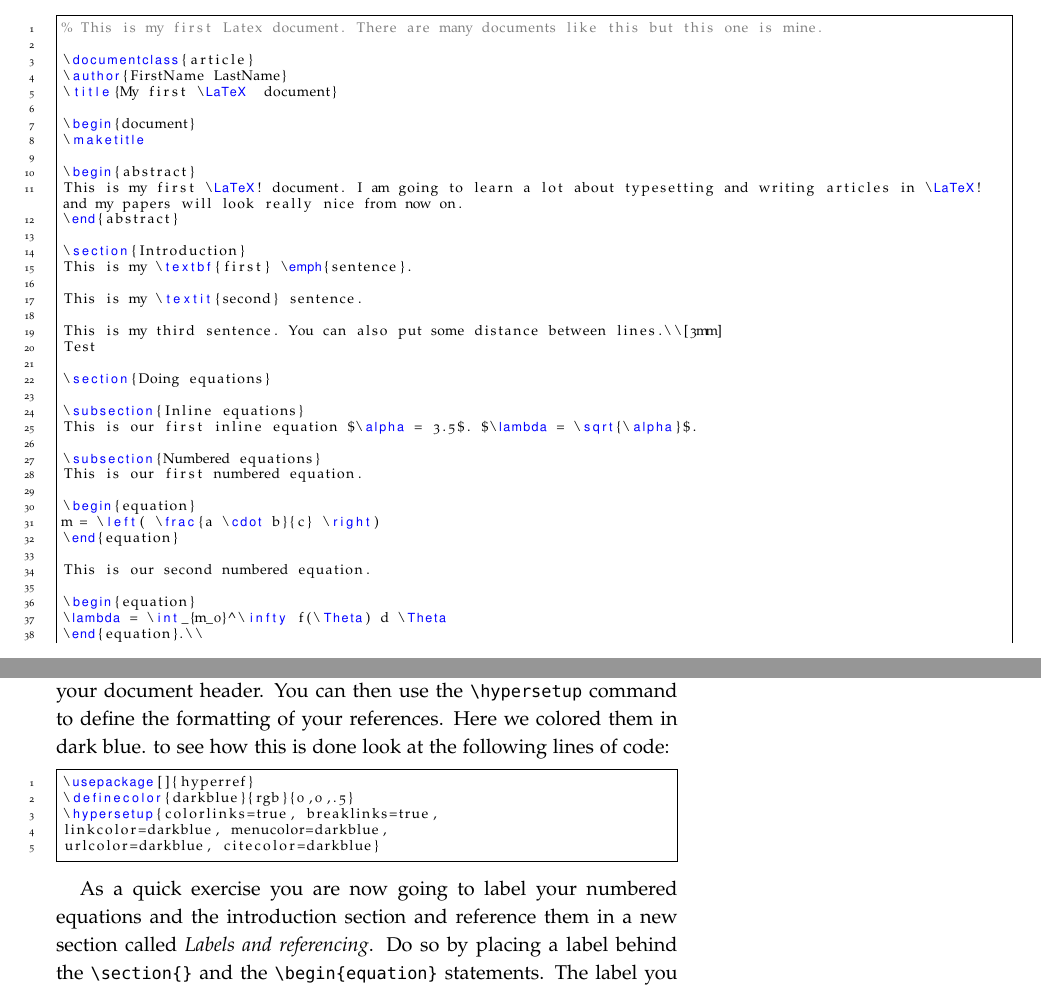
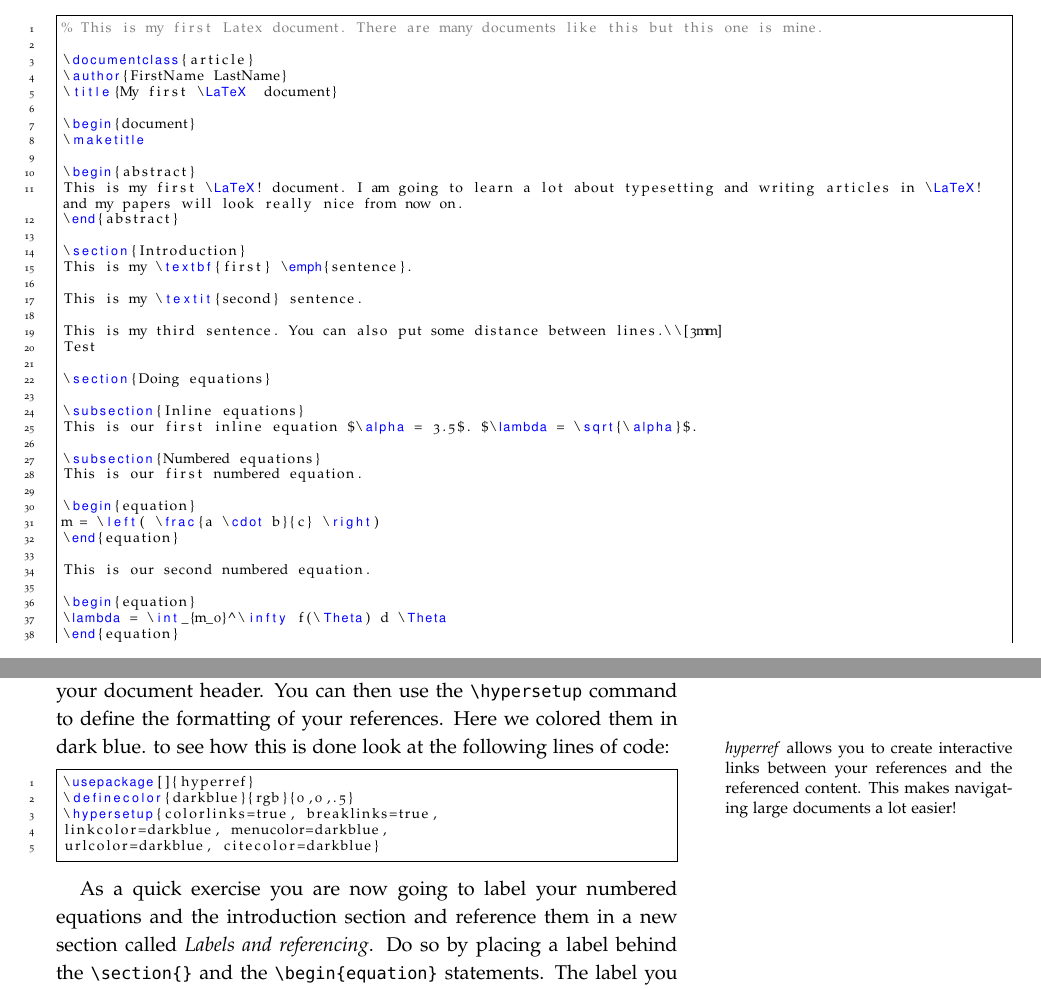
Before and after one commit to florianhartig/ResearchSkills, a LaTeX thesis (Labs/LaTeX/LatexHowTo/how_to_latex.tex): two parts of pages 12 and 14 of 24, joined at a grey line, cut so that both start at the same text. Compiled offline with pdfLaTeX.

Commit message:
Minor changes

```diff
--- a/Labs/LaTeX/LatexHowTo/how_to_latex.tex
+++ b/Labs/LaTeX/LatexHowTo/how_to_latex.tex
@@ -295,7 +295,7 @@ This is our second numbered equation.
 
 \begin{equation}
 \lambda = \int_{m_0}^\infty f(\Theta) d \Theta
-\end{equation}.\\
+\end{equation}
 
 \end{document}
 \end{lstlisting}
@@ -305,7 +305,7 @@ As you can see there are a lot of new symbols added but if you look at them they
 
 \chapter{Labels and referencing}
 When adding graphs, tables, pictures or equations to your document\marginnote{Labels and references are important for you and for others to easily link written information to graphic content!} it is common to number reference these to allow the reader to easily connect your text to the respective visualization. In addition you might also want to reference sections to be able to later refer to them. The numbering is done automatically by latex for all these types. To reference them in your document you just need to label them. The commands used for this purpose are \verb!\label{}! and \verb!\ref{}!. You assign a specific label to the aspect you want reference later on by simply placing \verb!\label{}! behind the object you want to reference. Here it is common to use a short prefix to indicate the type of object you want to label such as \emph{sec} for sections, \emph{fig} for figures, \emph{tab} for tables\marginnote{Use abbreviated prefixes to quickly identify your labels!} and so on. This makes it easy to distinguish between different objects connected to the same topic (e.g. a graph and a table displaying the same kind of data). You can also make your references interactive. This means you can link your references to the actual content to make navigating the pdf even easier. To do so you need to include the \emph{hyperref} package into your document header. You can then use the \verb!\hypersetup! command to define the formatting of your references. Here we colored them in  dark blue. to see how this is done look at the following lines of code:
-
+\marginnote{\emph{hyperref} allows you to create interactive links between your references and the referenced content. This makes navigating large documents a lot easier!}
 \begin{lstlisting}
 \usepackage[]{hyperref}
 \definecolor{darkblue}{rgb}{0,0,.5}
```
